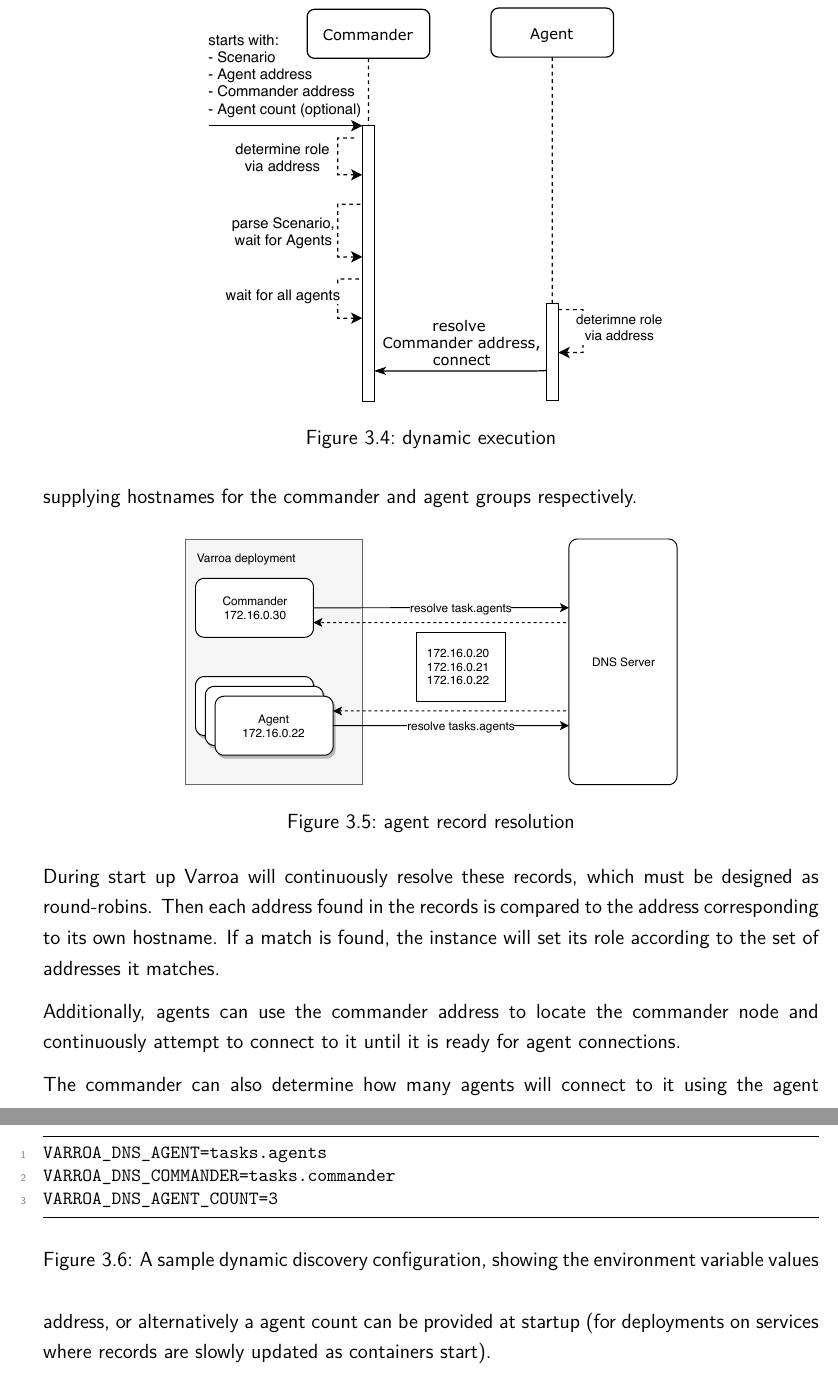
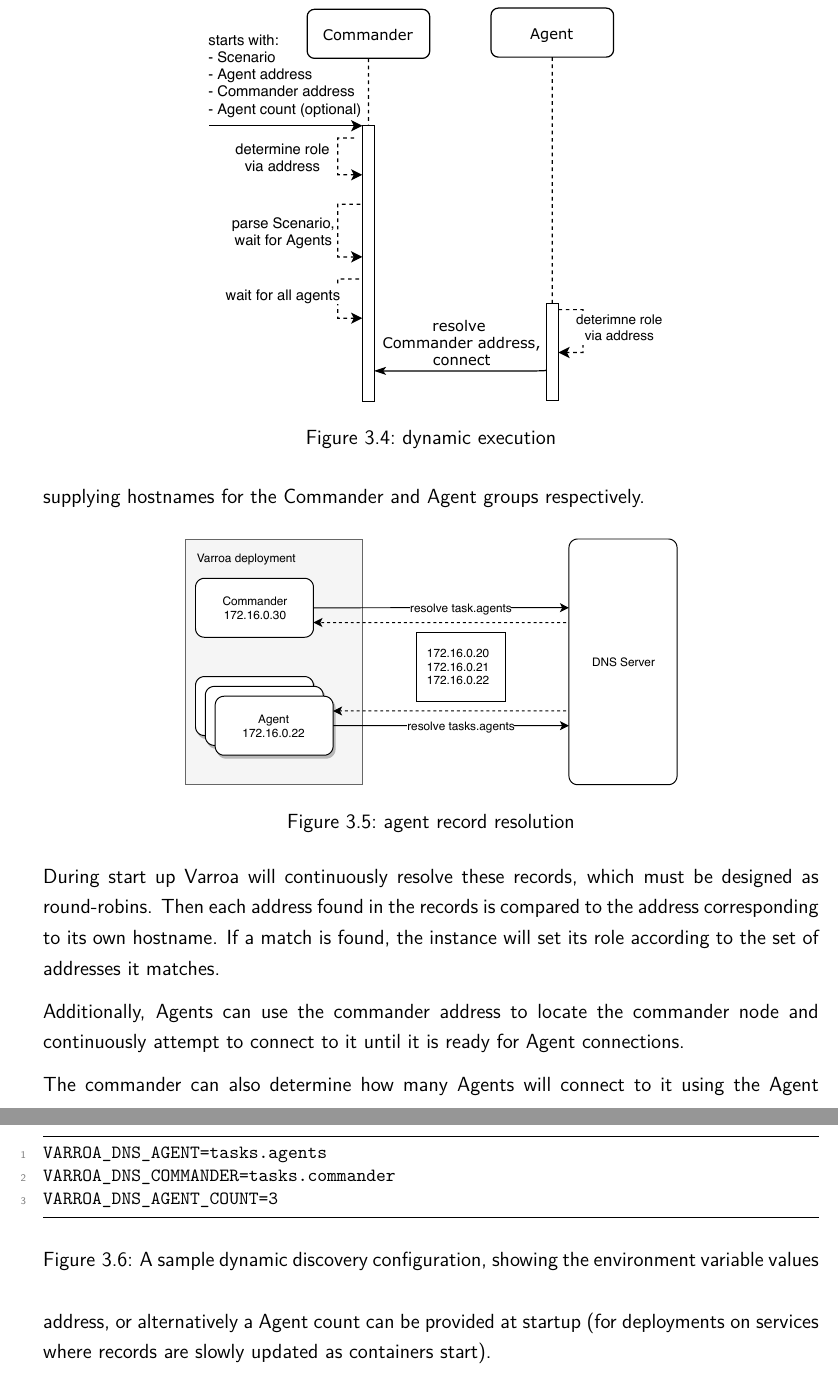
Before and after one commit to mqtt-varroa/varroa-documentation, a LaTeX document (LaTeX/varroa-dokumentation.tex, which reads LaTeX/Parts/Chapter3.tex): two parts of pages 13 and 14 of 36, joined at a grey line, cut so that both start at the same text. Compiled offline with pdfLaTeX; an older LaTeX class or package is replaced by its successor.

Commit message:
Adressed PR Comments and other capitalizing mistakes

```diff
--- a/LaTeX/Parts/Chapter3.tex
+++ b/LaTeX/Parts/Chapter3.tex
@@ -104,7 +104,7 @@ DNS discovery is specifically aimed at container environments and cloud platform
 In container environments, the address of a server where an application is going to run on is generally not known ahead of application startup. Containers are launched quickly and in an unpredictable order, leading to a scenario where the addresses of all parts of a system are unknown ahead of time. This necessitates a configuration method which allows service discovery after application startup, which the previous method cannot handle.
 
 
-Dynamic configuration allows Varroa to start without knowing the addresses of any other Varroa instances nor its own role. The way the initial DNS discovery method works is by supplying hostnames for the commander and agent groups respectively.
+Dynamic configuration allows Varroa to start without knowing the addresses of any other Varroa instances nor its own role. The way the initial DNS discovery method works is by supplying hostnames for the Commander and Agent groups respectively.
 
 
 \begin{figure}[h]
@@ -118,9 +118,9 @@ During start up Varroa will continuously resolve these records, which must be de
 Then each address found in the records is compared to the address corresponding to its own hostname.
 If a match is found, the instance will set its role according to the set of addresses it matches.
 
-Additionally, agents can use the commander address to locate the commander node and continuously attempt to connect to it until it is ready for agent connections.
+Additionally, Agents can use the commander address to locate the commander node and continuously attempt to connect to it until it is ready for Agent connections.
 
-The commander can also determine how many agents will connect to it using the agent address, or alternatively a agent count can be  provided at startup (for deployments on services where records are slowly updated as containers start).
+The commander can also determine how many Agents will connect to it using the Agent address, or alternatively a Agent count can be  provided at startup (for deployments on services where records are slowly updated as containers start).
 
 \begin{figure}
 \begin{lstlisting}
```
